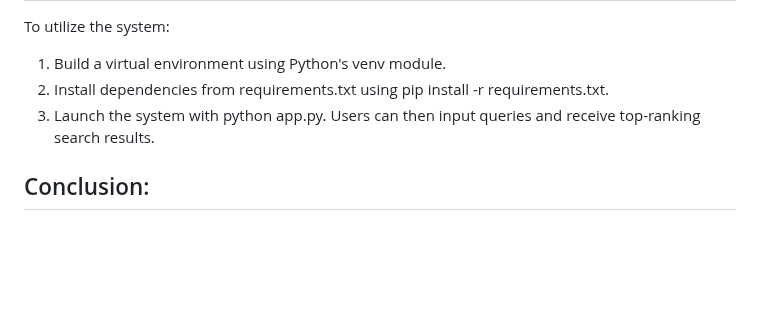
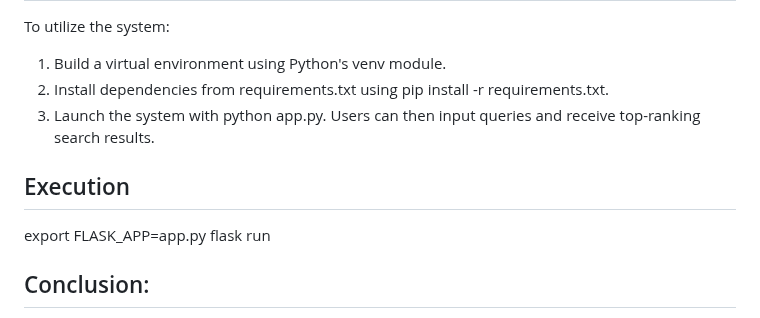
Before and after one commit to PuliJagadeesh/CS-429-Information-Retrieval, a Markdown page: IR project/readme.md, the part around the change. GitHub-like rendering; blank space fills up the shorter version.

```diff
--- a/IR project/readme.md
+++ b/IR project/readme.md
@@ -33,6 +33,10 @@ To utilize the system:
 3. Launch the system with python app.py.
 Users can then input queries and receive top-ranking search results.
 
+## Execution
+export FLASK_APP=app.py
+flask run
+
 ## Conclusion:
 The developed system achieves optimal crawling and search capabilities on web documents. However, challenges such as incomplete or inaccurate indexing and scalability issues may arise. Users should exercise caution when relying solely on search results.
 
```
